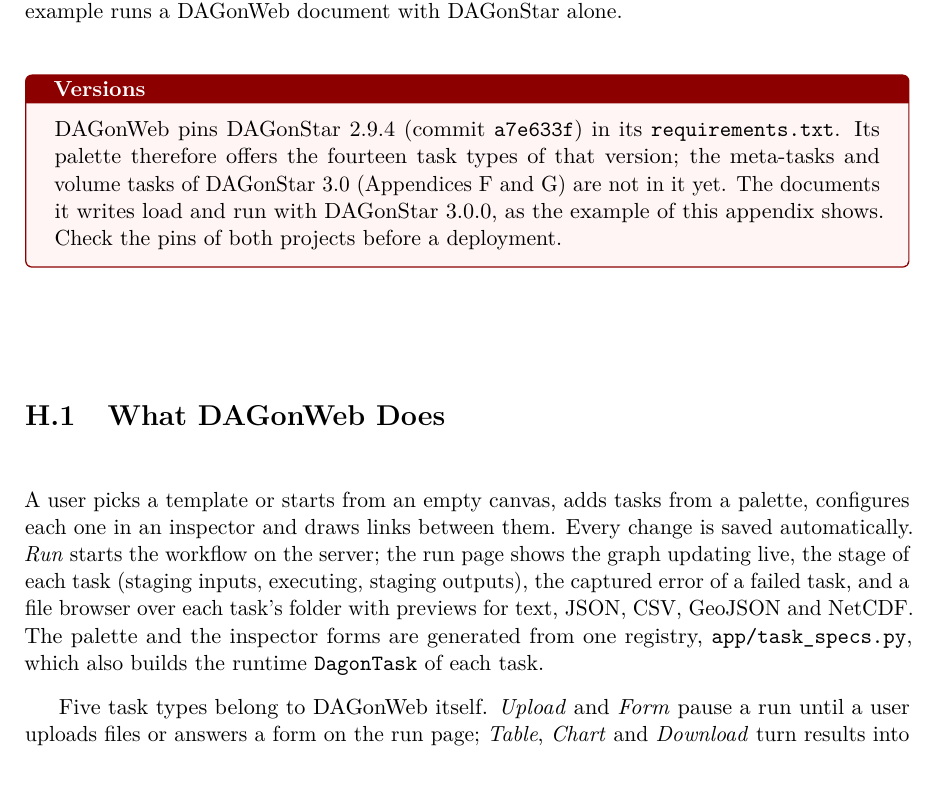
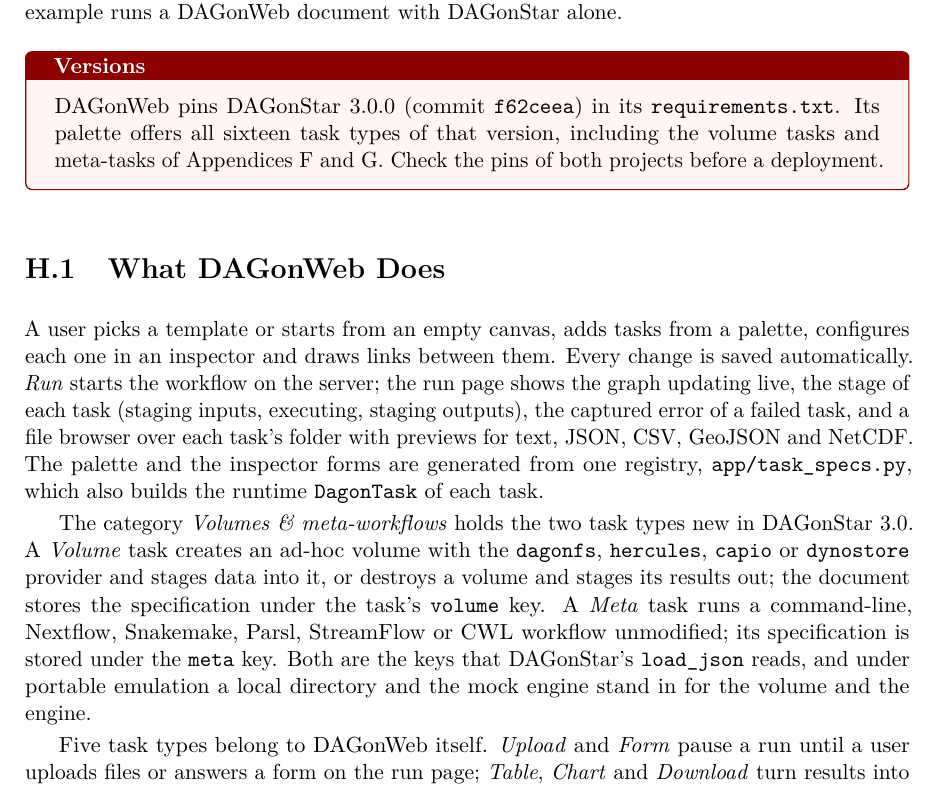
Before and after one commit to DagOnStar/DAGonStar-in-Practice, a LaTeX thesis (en/textbook/main.tex, which reads en/textbook/chapters/appH_dagonweb.tex): part of page 233 of 240, cut so that both start at the same text. The pictures show the PDF file en/textbook/main.pdf that the author committed with the source.

Commit message:
Describe DAGonWeb on DAGonStar 3.0.0 with Volume and Meta tasks
DAGonWeb now pins DAGonStar 3.0.0 (f62ceea) and its palette has a
"Volumes & meta-workflows" category. Update deck A4 (palette, Versions)
and Appendix H accordingly; rebuild the deck, notes and textbook.

Co-Authored-By: Claude Opus 5.5 <noreply@anthropic.com>

```diff
--- a/en/textbook/chapters/appH_dagonweb.tex
+++ b/en/textbook/chapters/appH_dagonweb.tex
@@ -10,12 +10,11 @@ DAGonWeb as documented in its repository (\texttt{README.md} and
 \texttt{docs/}), and its example runs a DAGonWeb document with DAGonStar alone.
 
 \begin{cautionbox}[Versions]
-DAGonWeb pins DAGonStar~2.9.4 (commit \texttt{a7e633f}) in its
-\texttt{requirements.txt}. Its palette therefore offers the fourteen task types
-of that version; the meta-tasks and volume tasks of DAGonStar~3.0
-(Appendices~\ref{app:volumes} and~\ref{app:meta-tasks}) are not in it yet. The
-documents it writes load and run with DAGonStar~3.0.0, as the example of this
-appendix shows. Check the pins of both projects before a deployment.
+DAGonWeb pins DAGonStar~3.0.0 (commit \texttt{f62ceea}) in its
+\texttt{requirements.txt}. Its palette offers all sixteen task types of that
+version, including the volume tasks and meta-tasks of
+Appendices~\ref{app:volumes} and~\ref{app:meta-tasks}. Check the pins of both
+projects before a deployment.
 \end{cautionbox}
 
 \section{What DAGonWeb Does}
@@ -29,6 +28,17 @@ task, and a file browser over each task's folder with previews for text, JSON,
 CSV, GeoJSON and NetCDF. The palette and the inspector forms are generated from
 one registry, \texttt{app/task\_specs.py}, which also builds the runtime
 \texttt{DagonTask} of each task.
+
+The category \emph{Volumes \& meta-workflows} holds the two task types new in
+DAGonStar~3.0. A \emph{Volume} task creates an ad-hoc volume with the
+\texttt{dagonfs}, \texttt{hercules}, \texttt{capio} or \texttt{dynostore}
+provider and stages data into it, or destroys a volume and stages its results
+out; the document stores the specification under the task's \texttt{volume}
+key. A \emph{Meta} task runs a command-line, Nextflow, Snakemake, Parsl,
+StreamFlow or CWL workflow unmodified; its specification is stored under the
+\texttt{meta} key. Both are the keys that DAGonStar's \texttt{load\_json} reads,
+and under portable emulation a local directory and the mock engine stand in
+for the volume and the engine.
 
 Five task types belong to DAGonWeb itself. \emph{Upload} and \emph{Form} pause
 a run until a user uploads files or answers a form on the run page;
```
Also changed, not shown: en/notes/A4-DAGonWeb.md (+7 -6 lines), en/textbook/main.pdf, 2 other files.
